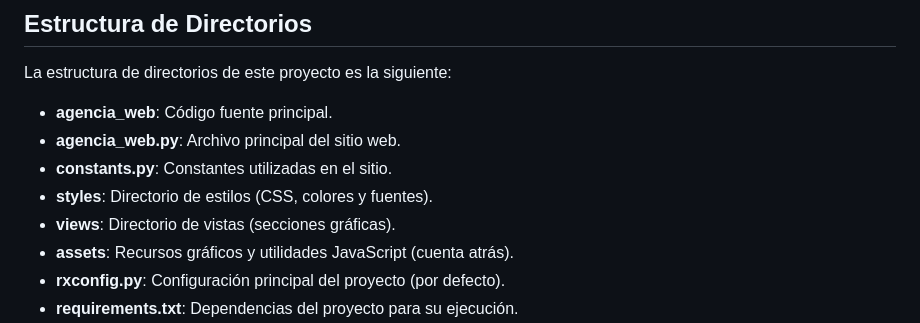
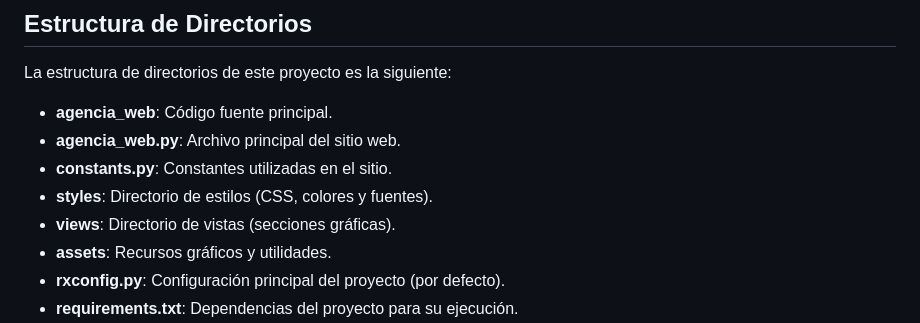
Before and after one commit to Alex-coder-software/Web-Agencia, a Markdown page: README.md, the part around the change printed below. Rendered like a GitHub page.

```diff
--- a/README.md
+++ b/README.md
@@ -19,7 +19,7 @@ La estructura de directorios de este proyecto es la siguiente:
 - **constants.py**: Constantes utilizadas en el sitio.
 - **styles**: Directorio de estilos (CSS, colores y fuentes).
 - **views**: Directorio de vistas (secciones gráficas).
-- **assets**: Recursos gráficos y utilidades JavaScript (cuenta atrás).
+- **assets**: Recursos gráficos y utilidades.
 - **rxconfig.py**: Configuración principal del proyecto (por defecto).
 - **requirements.txt**: Dependencias del proyecto para su ejecución.
 - **[generado] public**: Empaquetado estático del proyecto que se despliega en producción (HTML, CSS, JS e imágenes).
```
Also changed, not shown: other parts of README.md (+2 -2 lines).
